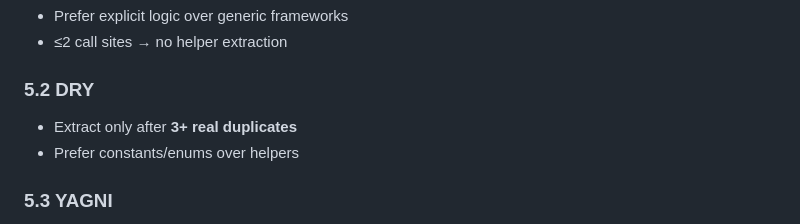
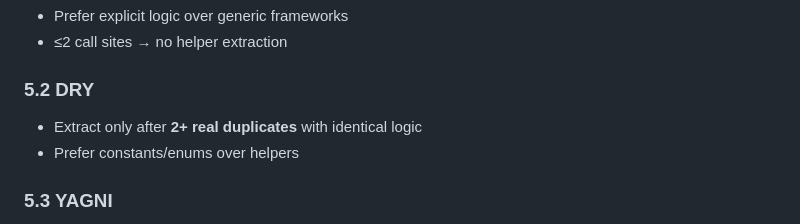
Before and after one commit to magicsunday/imagemeta, a Markdown page: AGENTS.md, the part around the change. Rendered like a GitHub page.

```diff
--- a/AGENTS.md
+++ b/AGENTS.md
@@ -247,7 +247,7 @@ Codes are assigned per module in these ranges:
 
 ### 5.2 DRY
 
-* Extract only after **3+ real duplicates**
+* Extract only after **2+ real duplicates** with identical logic
 * Prefer constants/enums over helpers
 
 ### 5.3 YAGNI
```
Also changed, not shown: CLAUDE.md (+9 -6 lines).
